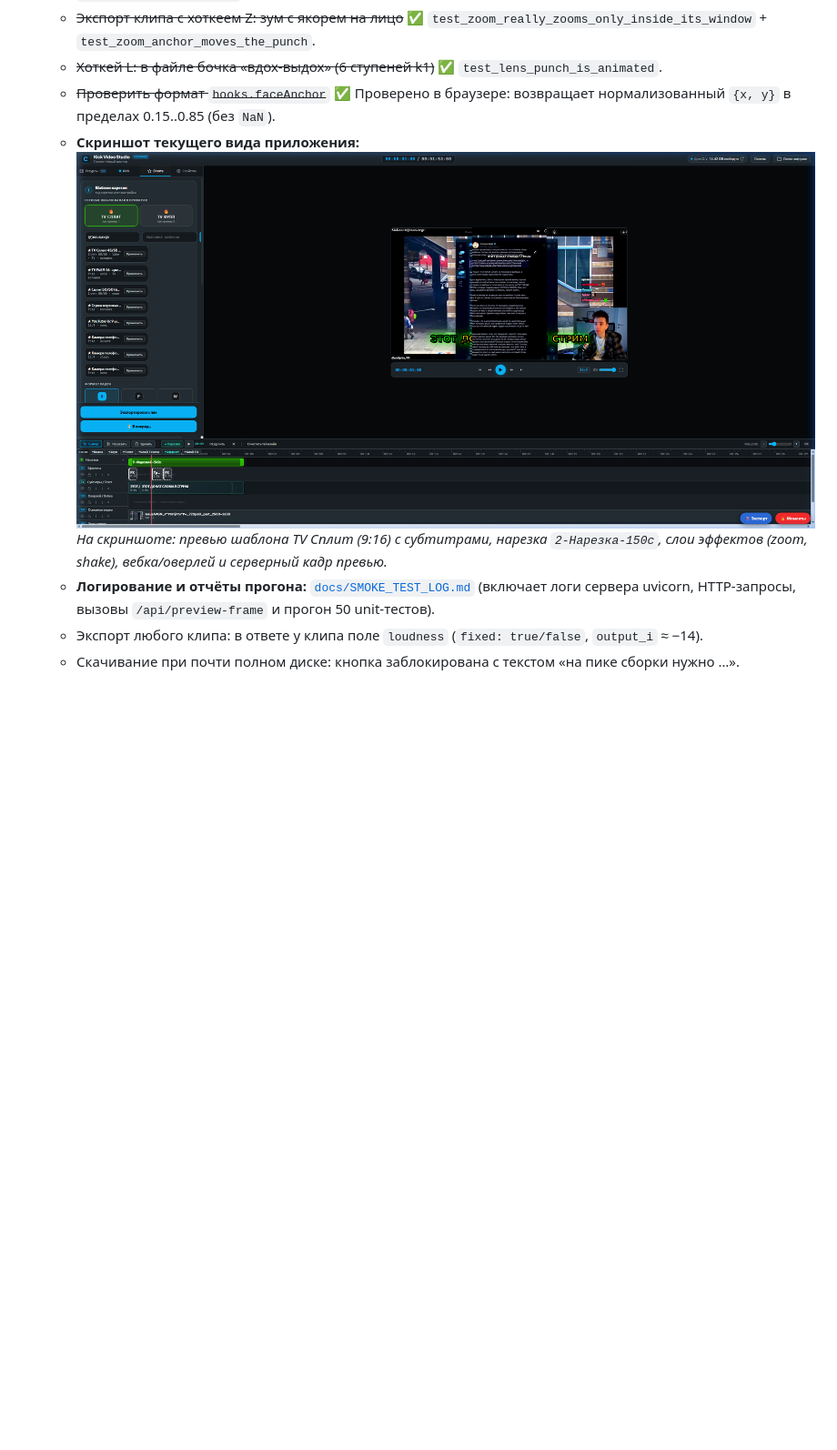
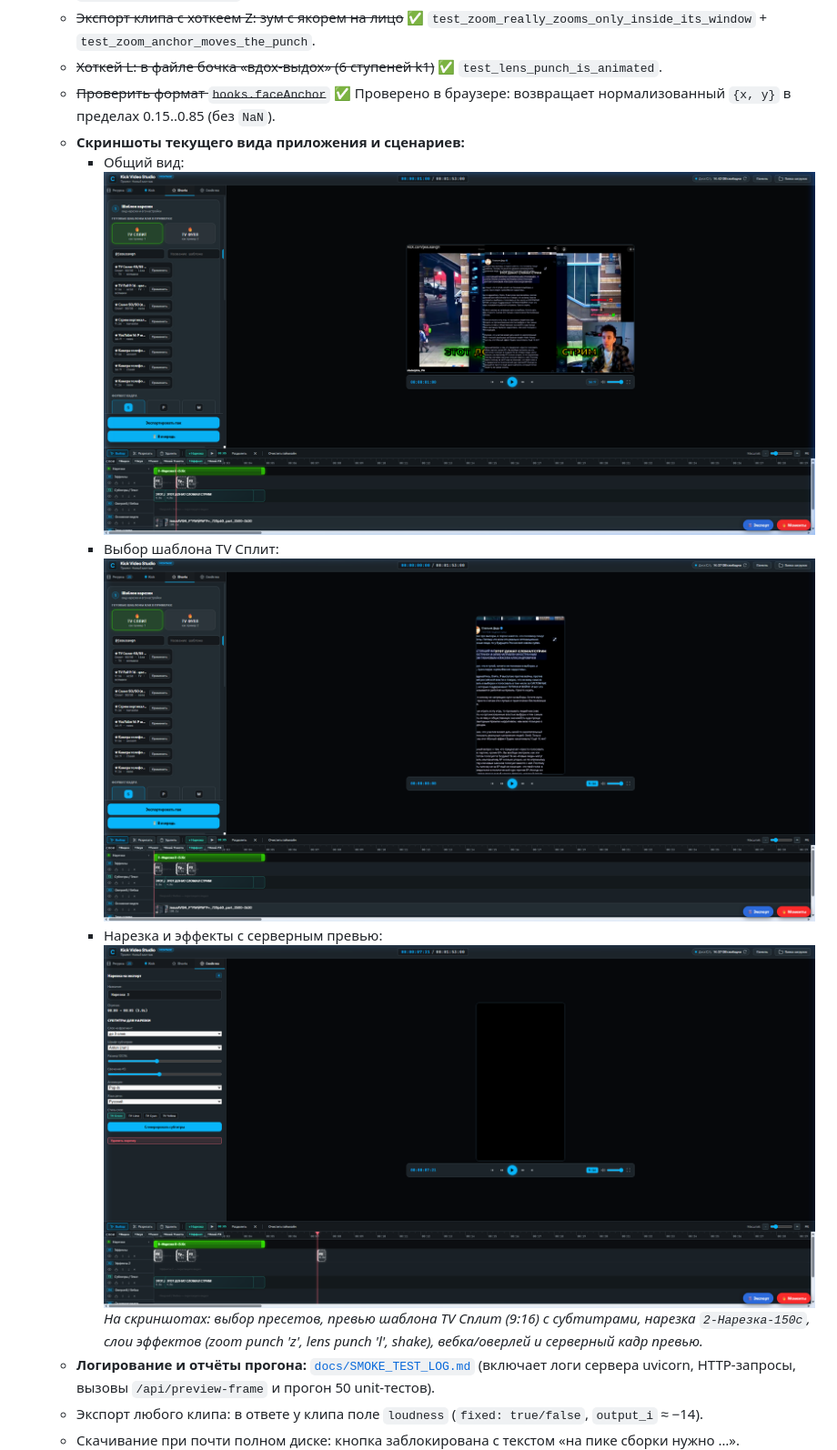
Before and after one commit to evgenlase044-sys/kick-video-downloader, a Markdown page: docs/REMAINING_FIXES.md, the part around the change. Shown at 91% size. Rendered like a GitHub page; pictures changed too: docs/smoke_user_region_effects.png (added), docs/smoke_user_tv_split.png (added); blank space fills up the shorter version.

```diff
--- a/docs/REMAINING_FIXES.md
+++ b/docs/REMAINING_FIXES.md
@@ -44,9 +44,11 @@
    * ~~Экспорт клипа с хоткеем Z: зум с якорем на лицо~~ ✅ `test_zoom_really_zooms_only_inside_its_window` + `test_zoom_anchor_moves_the_punch`.
    * ~~Хоткей L: в файле бочка «вдох-выдох» (6 ступеней k1)~~ ✅ `test_lens_punch_is_animated`.
    * ~~Проверить формат `hooks.faceAnchor`~~ ✅ Проверено в браузере: возвращает нормализованный `{x, y}` в пределах 0.15..0.85 (без `NaN`).
-   * **Скриншот текущего вида приложения:**
-     ![Текущий интерфейс студии](ui_current_state.png)
-     *На скриншоте: превью шаблона TV Сплит (9:16) с субтитрами, нарезка `2-Нарезка-150с`, слои эффектов (zoom, shake), вебка/оверлей и серверный кадр превью.*
+   * **Скриншоты текущего вида приложения и сценариев:**
+     - Общий вид: ![Текущий интерфейс студии](ui_current_state.png)
+     - Выбор шаблона TV Сплит: ![TV Сплит](smoke_user_tv_split.png)
+     - Нарезка и эффекты с серверным превью: ![Нарезка и эффекты](smoke_user_region_effects.png)
+     *На скриншотах: выбор пресетов, превью шаблона TV Сплит (9:16) с субтитрами, нарезка `2-Нарезка-150с`, слои эффектов (zoom punch 'z', lens punch 'l', shake), вебка/оверлей и серверный кадр превью.*
    * **Логирование и отчёты прогона:** [`docs/SMOKE_TEST_LOG.md`](SMOKE_TEST_LOG.md) (включает логи сервера uvicorn, HTTP-запросы, вызовы `/api/preview-frame` и прогон 50 unit-тестов).
    * Экспорт любого клипа: в ответе у клипа поле `loudness` (`fixed: true/false`, `output_i` ≈ −14).
    * Скачивание при почти полном диске: кнопка заблокирована с текстом «на пике сборки нужно …».
```
Also changed, not shown: docs/SMOKE_TEST_LOG.md (+15 -13 lines).
